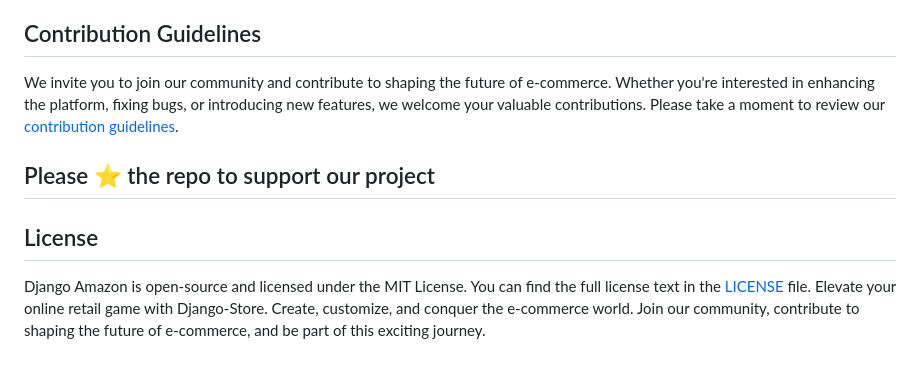
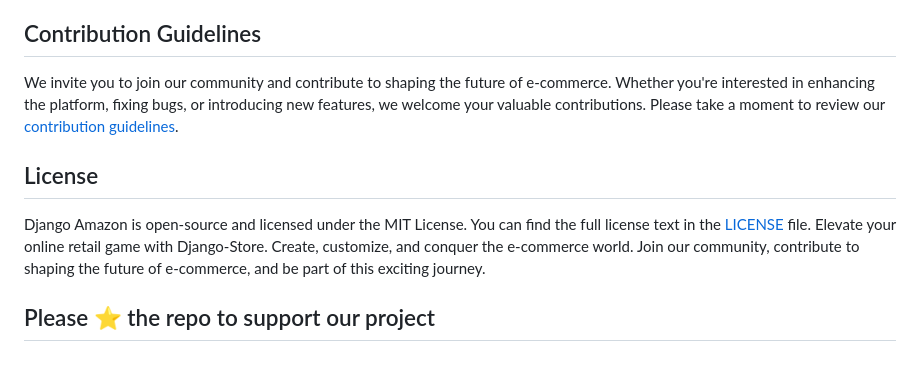
Before and after one commit to abdulrahim-ramadan/Django-Amazon-Clone, a Markdown page: README.md, the part around the change. GitHub-like rendering.

```diff
--- a/README.md
+++ b/README.md
@@ -108,8 +108,9 @@ Tailor your online store to your brand and style. Customize settings in the `set
 We invite you to join our community and contribute to shaping the future of e-commerce. Whether you're interested in enhancing the platform, fixing bugs, or introducing new features, we welcome your valuable contributions. Please take a moment to review our [contribution guidelines](CONTRIBUTING.md).
 
 
-## Please ⭐ the repo to support our project
 ## License
 
 Django Amazon is open-source and licensed under the MIT License. You can find the full license text in the [LICENSE](LICENSE) file.
 Elevate your online retail game with Django-Store. Create, customize, and conquer the e-commerce world. Join our community, contribute to shaping the future of e-commerce, and be part of this exciting journey.
+
+## Please ⭐ the repo to support our project
```
